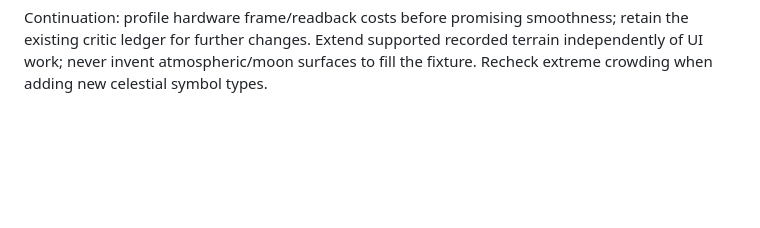
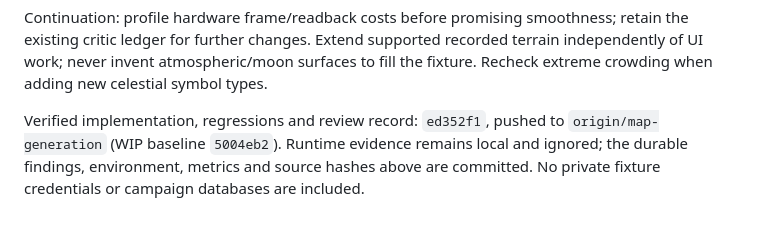
Before and after one commit to syouyoshino/HAMMER-WORLD, a Markdown page: docs/reviews/continuous-world-journey.md, the part around the change. Rendered like a GitHub page; blank space fills up the shorter version.

Commit message:
Record continuous world release candidate delivery

```diff
--- a/docs/reviews/continuous-world-journey.md
+++ b/docs/reviews/continuous-world-journey.md
@@ -180,3 +180,8 @@ Continuation: profile hardware frame/readback costs before promising smoothness;
 retain the existing critic ledger for further changes. Extend supported recorded
 terrain independently of UI work; never invent atmospheric/moon surfaces to fill
 the fixture. Recheck extreme crowding when adding new celestial symbol types.
+
+Verified implementation, regressions and review record: `ed352f1`, pushed to
+`origin/map-generation` (WIP baseline `5004eb2`). Runtime evidence remains local
+and ignored; the durable findings, environment, metrics and source hashes above
+are committed. No private fixture credentials or campaign databases are included.
```
Also changed, not shown: docs/branches/map-generation.md (+5 -0 lines).
